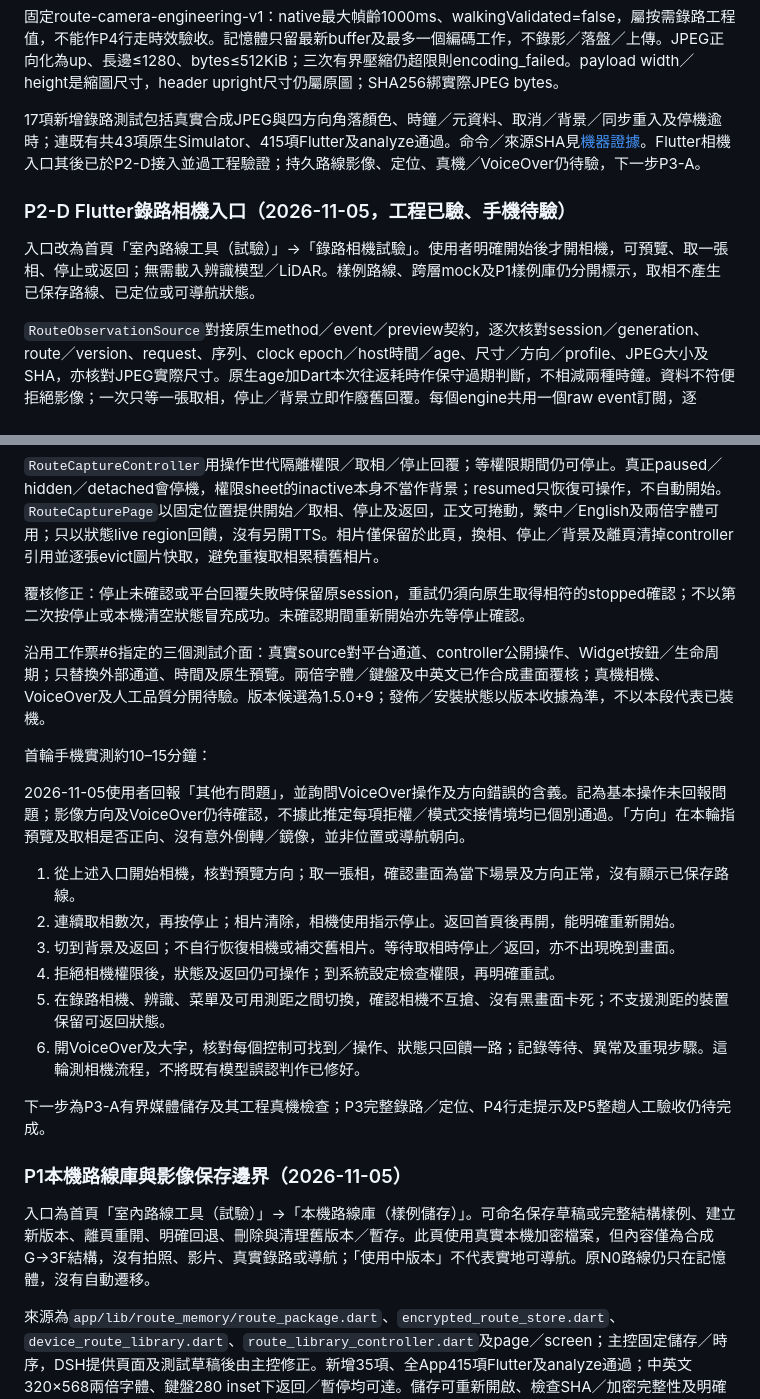
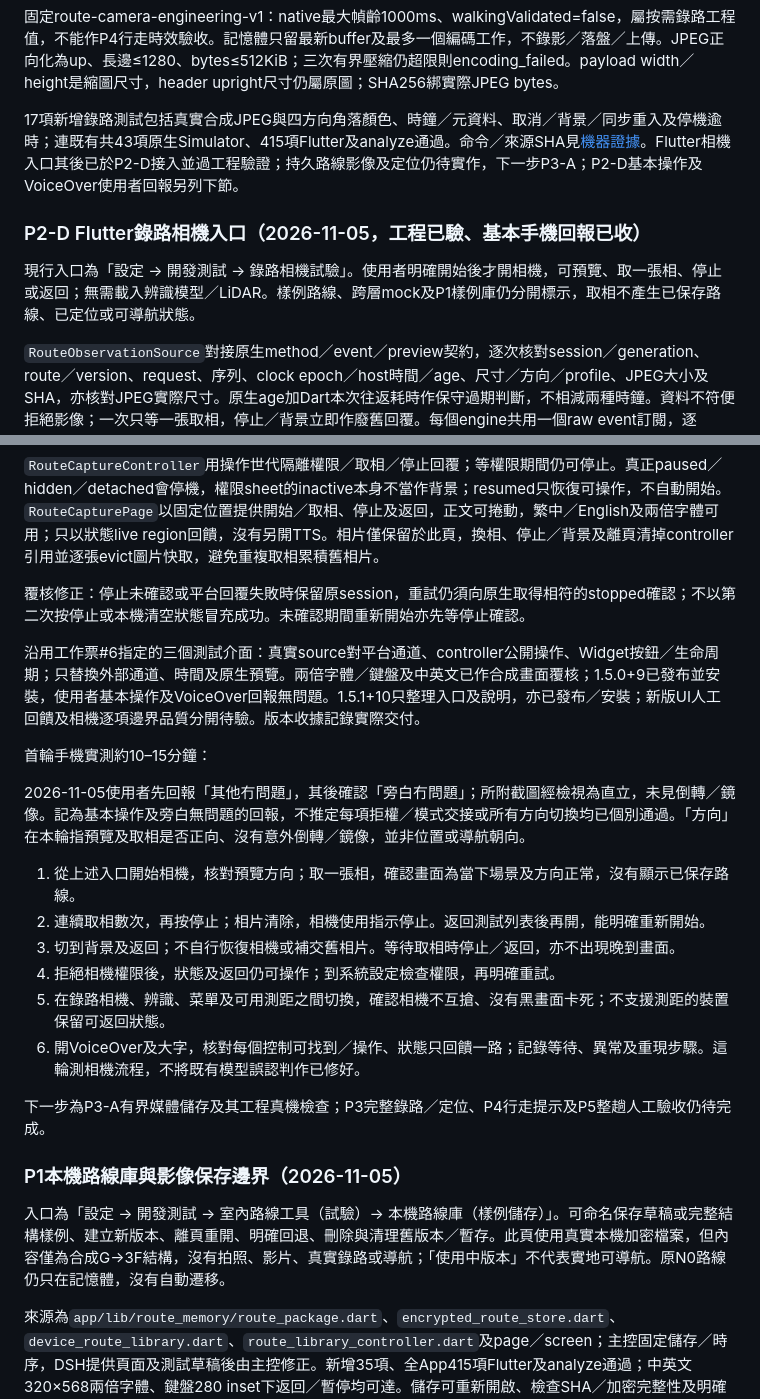
Before and after one commit to actiondarr/pathguide, a Markdown page: docs/FRONTEND-DESIGN.zh-HK.md, 2 parts joined by grey strips. Rendered like a GitHub page.

Commit message:
Replace remaining old trial paths in frontend reference (#14)

```diff
--- a/docs/FRONTEND-DESIGN.zh-HK.md
+++ b/docs/FRONTEND-DESIGN.zh-HK.md
@@ -477,11 +477,11 @@ header綁requestId／startRequestId、session／generation／sequence、routeId
 
 固定route-camera-engineering-v1：native最大幀齡1000ms、walkingValidated=false，屬按需錄路工程值，不能作P4行走時效驗收。記憶體只留最新buffer及最多一個編碼工作，不錄影／落盤／上傳。JPEG正向化為up、長邊≤1280、bytes≤512KiB；三次有界壓縮仍超限則encoding_failed。payload width／height是縮圖尺寸，header upright尺寸仍屬原圖；SHA256綁實際JPEG bytes。
 
-17項新增錄路測試包括真實合成JPEG與四方向角落顏色、時鐘／元資料、取消／背景／同步重入及停機逾時；連既有共43項原生Simulator、415項Flutter及analyze通過。命令／來源SHA見[機器證據](../verification/codex-p2c-route-camera-20261105.json)。Flutter相機入口其後已於P2-D接入並過工程驗證；持久路線影像、定位、真機／VoiceOver仍待驗，下一步P3-A。
+17項新增錄路測試包括真實合成JPEG與四方向角落顏色、時鐘／元資料、取消／背景／同步重入及停機逾時；連既有共43項原生Simulator、415項Flutter及analyze通過。命令／來源SHA見[機器證據](../verification/codex-p2c-route-camera-20261105.json)。Flutter相機入口其後已於P2-D接入並過工程驗證；持久路線影像及定位仍待實作，下一步P3-A；P2-D基本操作及VoiceOver使用者回報另列下節。
 
-### P2-D Flutter錄路相機入口（2026-11-05，工程已驗、手機待驗）
+### P2-D Flutter錄路相機入口（2026-11-05，工程已驗、基本手機回報已收）
 
-入口改為首頁「室內路線工具（試驗）」→「錄路相機試驗」。使用者明確開始後才開相機，可預覽、取一張相、停止或返回；無需載入辨識模型／LiDAR。樣例路線、跨層mock及P1樣例庫仍分開標示，取相不產生已保存路線、已定位或可導航狀態。
+現行入口為「設定 → 開發測試 → 錄路相機試驗」。使用者明確開始後才開相機，可預覽、取一張相、停止或返回；無需載入辨識模型／LiDAR。樣例路線、跨層mock及P1樣例庫仍分開標示，取相不產生已保存路線、已定位或可導航狀態。
 
 `RouteObservationSource`對接原生method／event／preview契約，逐次核對session／generation、route／version、request、序列、clock epoch／host時間／age、尺寸／方向／profile、JPEG大小及SHA，亦核對JPEG實際尺寸。原生age加Dart本次往返耗時作保守過期判斷，不相減兩種時鐘。資料不符便拒絕影像；一次只等一張取相，停止／背景立即作廢舊回覆。每個engine共用一個raw event訂閱，逐source以session篩選；原生亦以subscriber識別取消，防止舊頁清掉新頁事件或停止新相機。
 
@@ -489,14 +489,14 @@ header綁requestId／startRequestId、session／generation／sequence、routeId
 
 覆核修正：停止未確認或平台回覆失敗時保留原session，重試仍須向原生取得相符的stopped確認；不以第二次按停止或本機清空狀態冒充成功。未確認期間重新開始亦先等停止確認。
 
-沿用工作票#6指定的三個測試介面：真實source對平台通道、controller公開操作、Widget按鈕／生命周期；只替換外部通道、時間及原生預覽。兩倍字體／鍵盤及中英文已作合成畫面覆核；真機相機、VoiceOver及人工品質分開待驗。版本候選為1.5.0+9；發佈／安裝狀態以版本收據為準，不以本段代表已裝機。
+沿用工作票#6指定的三個測試介面：真實source對平台通道、controller公開操作、Widget按鈕／生命周期；只替換外部通道、時間及原生預覽。兩倍字體／鍵盤及中英文已作合成畫面覆核；1.5.0+9已發布並安裝，使用者基本操作及VoiceOver回報無問題。1.5.1+10只整理入口及說明，亦已發布／安裝；新版UI人工回饋及相機逐項邊界品質分開待驗。版本收據記錄實際交付。
 
 首輪手機實測約10–15分鐘：
 
-2026-11-05使用者回報「其他冇問題」，並詢問VoiceOver操作及方向錯誤的含義。記為基本操作未回報問題；影像方向及VoiceOver仍待確認，不據此推定每項拒權／模式交接情境均已個別通過。「方向」在本輪指預覽及取相是否正向、沒有意外倒轉／鏡像，並非位置或導航朝向。
+2026-11-05使用者先回報「其他冇問題」，其後確認「旁白冇問題」；所附截圖經檢視為直立，未見倒轉／鏡像。記為基本操作及旁白無問題的回報，不推定每項拒權／模式交接或所有方向切換均已個別通過。「方向」在本輪指預覽及取相是否正向、沒有意外倒轉／鏡像，並非位置或導航朝向。
 
 1. 從上述入口開始相機，核對預覽方向；取一張相，確認畫面為當下場景及方向正常，沒有顯示已保存路線。
-2. 連續取相數次，再按停止；相片清除，相機使用指示停止。返回首頁後再開，能明確重新開始。
+2. 連續取相數次，再按停止；相片清除，相機使用指示停止。返回測試列表後再開，能明確重新開始。
 3. 切到背景及返回；不自行恢復相機或補交舊相片。等待取相時停止／返回，亦不出現晚到畫面。
 4. 拒絕相機權限後，狀態及返回仍可操作；到系統設定檢查權限，再明確重試。
 5. 在錄路相機、辨識、菜單及可用測距之間切換，確認相機不互搶、沒有黑畫面卡死；不支援測距的裝置保留可返回狀態。
@@ -506,7 +506,7 @@ header綁requestId／startRequestId、session／generation／sequence、routeId
 
 ### P1本機路線庫與影像保存邊界（2026-11-05）
 
-入口為首頁「室內路線工具（試驗）」→「本機路線庫（樣例儲存）」。可命名保存草稿或完整結構樣例、建立新版本、離頁重開、明確回退、刪除與清理舊版本／暫存。此頁使用真實本機加密檔案，但內容僅為合成G→3F結構，沒有拍照、影片、真實錄路或導航；「使用中版本」不代表實地可導航。原N0路線仍只在記憶體，沒有自動遷移。
+入口為「設定 → 開發測試 → 室內路線工具（試驗）→ 本機路線庫（樣例儲存）」。可命名保存草稿或完整結構樣例、建立新版本、離頁重開、明確回退、刪除與清理舊版本／暫存。此頁使用真實本機加密檔案，但內容僅為合成G→3F結構，沒有拍照、影片、真實錄路或導航；「使用中版本」不代表實地可導航。原N0路線仍只在記憶體，沒有自動遷移。
 
 來源為`app/lib/route_memory/route_package.dart`、`encrypted_route_store.dart`、`device_route_library.dart`、`route_library_controller.dart`及page／screen；主控固定儲存／時序，DSH提供頁面及測試草稿後由主控修正。新增35項、全App415項Flutter及analyze通過；中英文320×568兩倍字體、鍵盤280 inset下返回／暫停均可達。儲存可重新開啟、檢查SHA／加密完整性及明確回退；缺金鑰／損壞保留資料報錯，不自動清空或重建金鑰。詳見[P1證據](../verification/dsh-p1-route-store-20261105.json)。
 
```
Also changed, not shown: other parts of docs/FRONTEND-DESIGN.zh-HK.md (+2 -2 lines).
